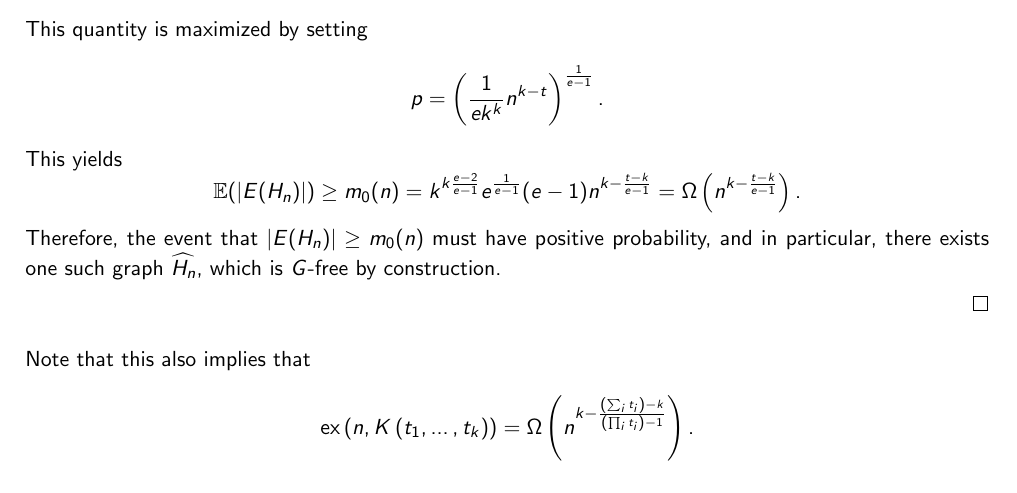
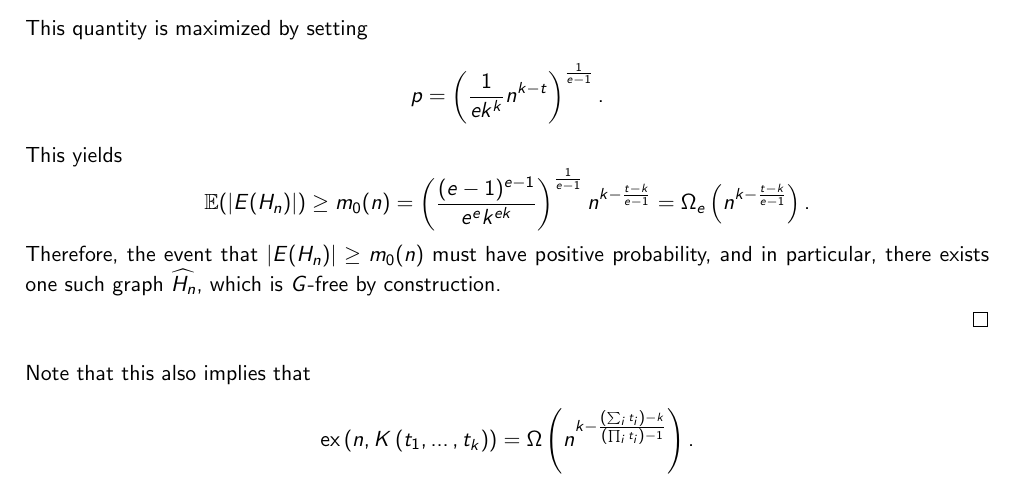
Before and after one commit to ferranEspuna/TFM, a LaTeX thesis (src/thesis.tex, which reads src/sections/preliminaries.tex): part of page 24 of 37, cut so that both start at the same text. Compiled offline with pdfLaTeX.

Commit message:
correct probabilistic proof

```diff
--- a/src/sections/preliminaries.tex
+++ b/src/sections/preliminaries.tex
@@ -1041,8 +1041,8 @@ For example, see the following probabilistic construction.
         \[
             \mathbb{E}(|E(H_n)|) \geq
             m_0(n) =
-            k^{k \frac{e-2}{e-1}} e^{\frac{1}{e-1}}(e-1) n^{k - \frac{t-k}{e-1}}
-            = \Omega\left(n^{k - \frac{t-k}{e-1}} \right).
+            \left( \frac{(e-1)^{e-1}}{e^e k^{ek}} \right)^{\frac{1}{e-1}} n^{k - \frac{t-k}{e-1}}
+            = \Omega_{e}\left(n^{k - \frac{t-k}{e-1}} \right).
         \]
         Therefore, the event that $|E(H_n)| \geq m_0(n)$
         must have positive probability, and in particular,
```
Also changed, not shown: out/thesis.pdf.
